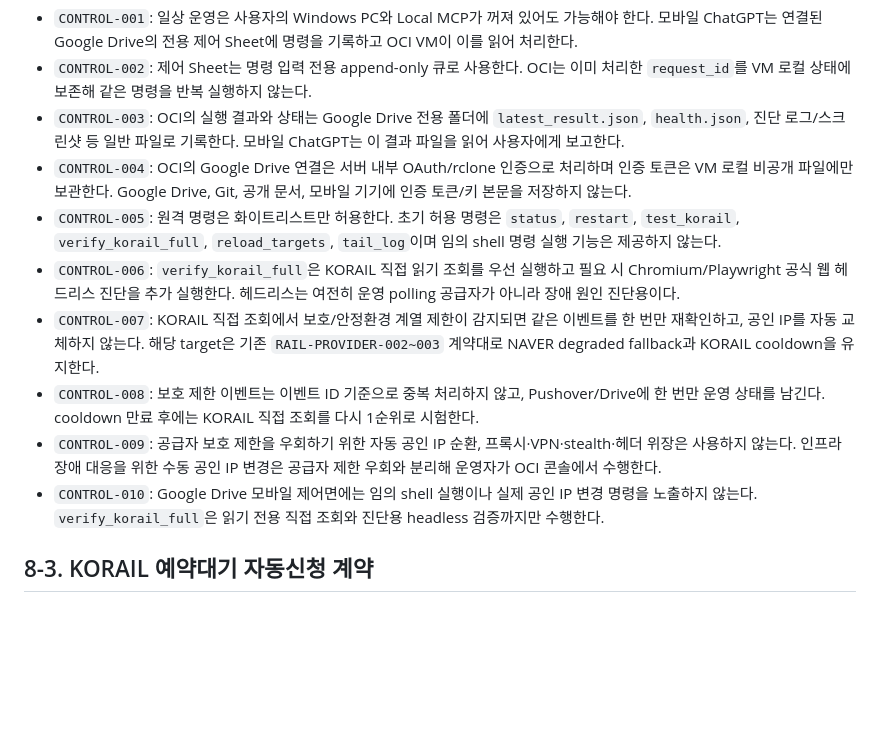
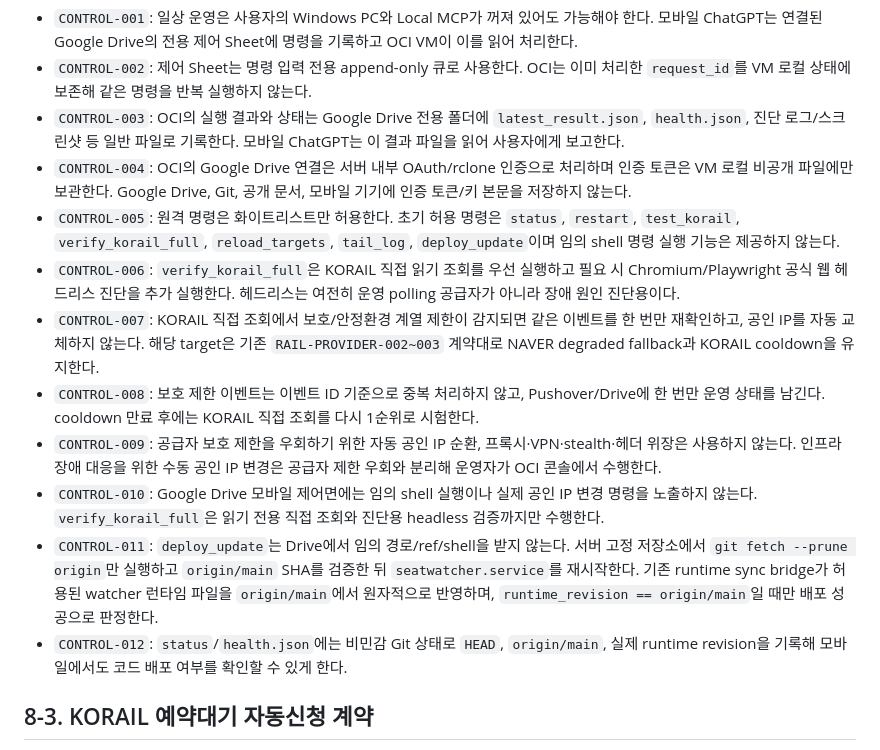
Before and after one commit to byber100/SeatWatcher, a Markdown page: docs/00_프로젝트_설계기준.md, the part around the change. GitHub-like rendering; blank space fills up the shorter version.

Commit message:
docs[bld]: 모바일 배포 제어 계약 추가

```diff
--- a/docs/00_프로젝트_설계기준.md
+++ b/docs/00_프로젝트_설계기준.md
@@ -103,12 +103,14 @@ SeatWatcher는 철도와 버스의 취소표/예약 가능 좌석을 읽기 전
 - `CONTROL-002`: 제어 Sheet는 명령 입력 전용 append-only 큐로 사용한다. OCI는 이미 처리한 `request_id`를 VM 로컬 상태에 보존해 같은 명령을 반복 실행하지 않는다.
 - `CONTROL-003`: OCI의 실행 결과와 상태는 Google Drive 전용 폴더에 `latest_result.json`, `health.json`, 진단 로그/스크린샷 등 일반 파일로 기록한다. 모바일 ChatGPT는 이 결과 파일을 읽어 사용자에게 보고한다.
 - `CONTROL-004`: OCI의 Google Drive 연결은 서버 내부 OAuth/rclone 인증으로 처리하며 인증 토큰은 VM 로컬 비공개 파일에만 보관한다. Google Drive, Git, 공개 문서, 모바일 기기에 인증 토큰/키 본문을 저장하지 않는다.
-- `CONTROL-005`: 원격 명령은 화이트리스트만 허용한다. 초기 허용 명령은 `status`, `restart`, `test_korail`, `verify_korail_full`, `reload_targets`, `tail_log`이며 임의 shell 명령 실행 기능은 제공하지 않는다.
+- `CONTROL-005`: 원격 명령은 화이트리스트만 허용한다. 초기 허용 명령은 `status`, `restart`, `test_korail`, `verify_korail_full`, `reload_targets`, `tail_log`, `deploy_update`이며 임의 shell 명령 실행 기능은 제공하지 않는다.
 - `CONTROL-006`: `verify_korail_full`은 KORAIL 직접 읽기 조회를 우선 실행하고 필요 시 Chromium/Playwright 공식 웹 헤드리스 진단을 추가 실행한다. 헤드리스는 여전히 운영 polling 공급자가 아니라 장애 원인 진단용이다.
 - `CONTROL-007`: KORAIL 직접 조회에서 보호/안정환경 계열 제한이 감지되면 같은 이벤트를 한 번만 재확인하고, 공인 IP를 자동 교체하지 않는다. 해당 target은 기존 `RAIL-PROVIDER-002~003` 계약대로 NAVER degraded fallback과 KORAIL cooldown을 유지한다.
 - `CONTROL-008`: 보호 제한 이벤트는 이벤트 ID 기준으로 중복 처리하지 않고, Pushover/Drive에 한 번만 운영 상태를 남긴다. cooldown 만료 후에는 KORAIL 직접 조회를 다시 1순위로 시험한다.
 - `CONTROL-009`: 공급자 보호 제한을 우회하기 위한 자동 공인 IP 순환, 프록시·VPN·stealth·헤더 위장은 사용하지 않는다. 인프라 장애 대응을 위한 수동 공인 IP 변경은 공급자 제한 우회와 분리해 운영자가 OCI 콘솔에서 수행한다.
 - `CONTROL-010`: Google Drive 모바일 제어면에는 임의 shell 실행이나 실제 공인 IP 변경 명령을 노출하지 않는다. `verify_korail_full`은 읽기 전용 직접 조회와 진단용 headless 검증까지만 수행한다.
+- `CONTROL-011`: `deploy_update`는 Drive에서 임의 경로/ref/shell을 받지 않는다. 서버 고정 저장소에서 `git fetch --prune origin`만 실행하고 `origin/main` SHA를 검증한 뒤 `seatwatcher.service`를 재시작한다. 기존 runtime sync bridge가 허용된 watcher 런타임 파일을 `origin/main`에서 원자적으로 반영하며, `runtime_revision == origin/main`일 때만 배포 성공으로 판정한다.
+- `CONTROL-012`: `status`/`health.json`에는 비민감 Git 상태로 `HEAD`, `origin/main`, 실제 runtime revision을 기록해 모바일에서도 코드 배포 여부를 확인할 수 있게 한다.
 
 
 
```
